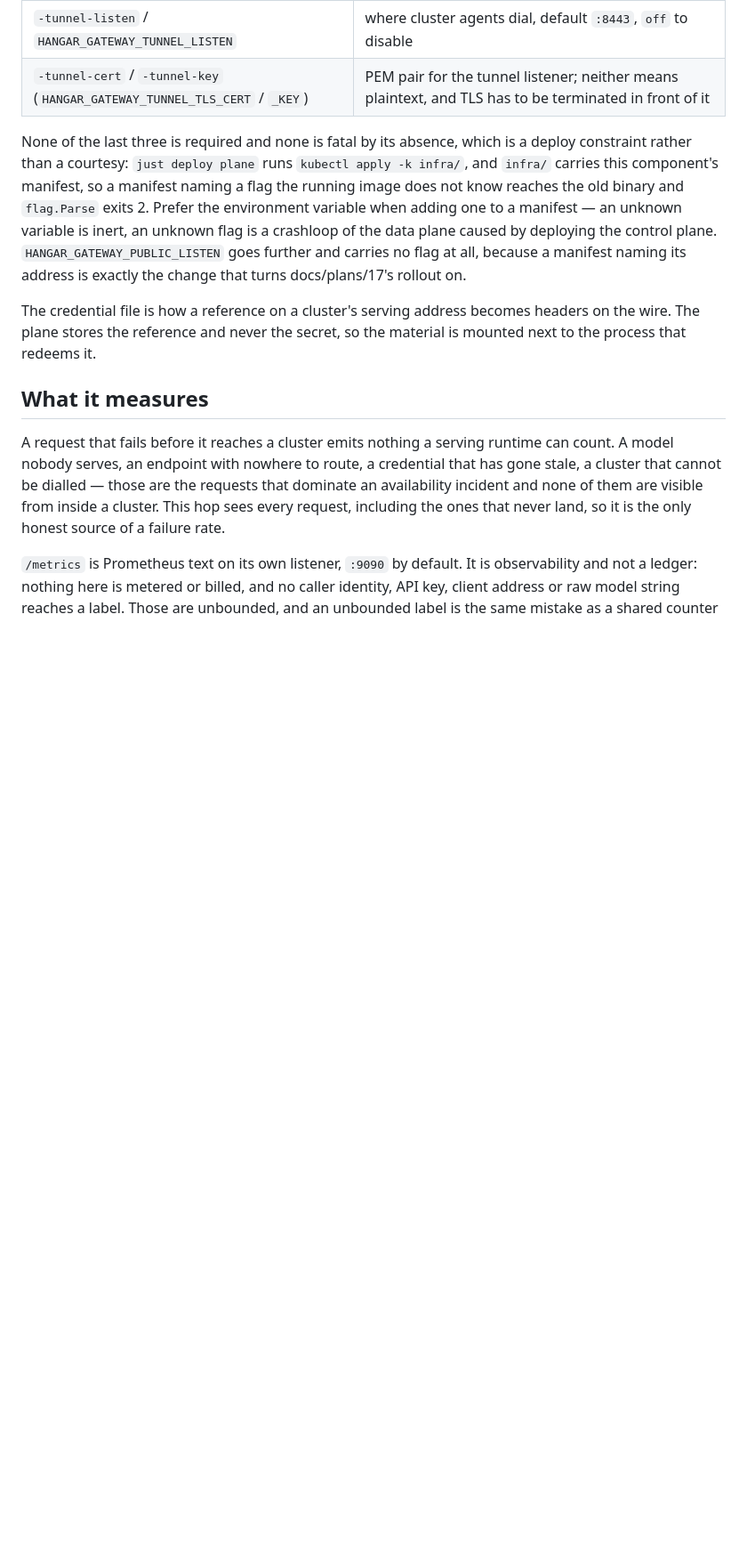
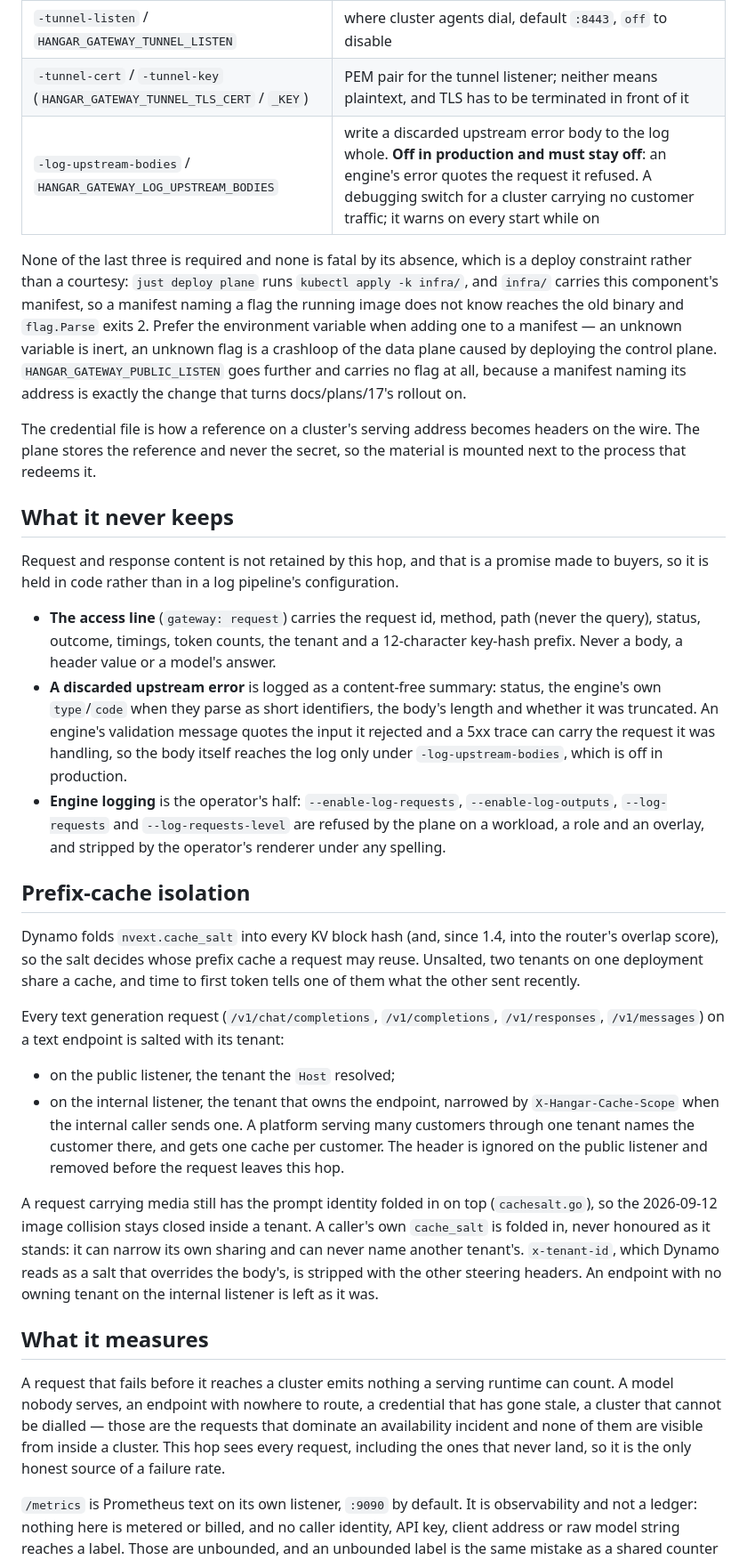
Before and after one commit to wingsmith-dev/wingsmith, a Markdown page: libs/gateway/README.md, the part around the change. Shown at 89% size. GitHub-like rendering; blank space fills up the shorter version.

Commit message:
docs(gateway): record what the gateway never keeps, the upstream-bodies switch being off in production, and per-tenant prefix-cache salting

```diff
--- a/libs/gateway/README.md
+++ b/libs/gateway/README.md
@@ -74,6 +74,7 @@ caller's config and pasted into another's.
 | `-probe-token` / `HANGAR_GATEWAY_PROBE_TOKEN` | what the conformance runner presents to mark its traffic as a probe; a comma-separated pair while rotating |
 | `-tunnel-listen` / `HANGAR_GATEWAY_TUNNEL_LISTEN` | where cluster agents dial, default `:8443`, `off` to disable |
 | `-tunnel-cert` / `-tunnel-key` (`HANGAR_GATEWAY_TUNNEL_TLS_CERT` / `_KEY`) | PEM pair for the tunnel listener; neither means plaintext, and TLS has to be terminated in front of it |
+| `-log-upstream-bodies` / `HANGAR_GATEWAY_LOG_UPSTREAM_BODIES` | write a discarded upstream error body to the log whole. **Off in production and must stay off**: an engine's error quotes the request it refused. A debugging switch for a cluster carrying no customer traffic; it warns on every start while on |
 
 None of the last three is required and none is fatal by its absence, which is a deploy constraint
 rather than a courtesy: `just deploy plane` runs `kubectl apply -k infra/`, and `infra/` carries this
@@ -86,6 +87,44 @@ manifest naming its address is exactly the change that turns docs/plans/17's rol
 The credential file is how a reference on a cluster's serving address becomes headers on the wire.
 The plane stores the reference and never the secret, so the material is mounted next to the process
 that redeems it.
+
+## What it never keeps
+
+Request and response content is not retained by this hop, and that is a promise made to buyers, so
+it is held in code rather than in a log pipeline's configuration.
+
+- **The access line** (`gateway: request`) carries the request id, method, path (never the query),
+  status, outcome, timings, token counts, the tenant and a 12-character key-hash prefix. Never a
+  body, a header value or a model's answer.
+- **A discarded upstream error** is logged as a content-free summary: status, the engine's own
+  `type`/`code` when they parse as short identifiers, the body's length and whether it was
+  truncated. An engine's validation message quotes the input it rejected and a 5xx trace can carry
+  the request it was handling, so the body itself reaches the log only under
+  `-log-upstream-bodies`, which is off in production.
+- **Engine logging** is the operator's half: `--enable-log-requests`, `--enable-log-outputs`,
+  `--log-requests` and `--log-requests-level` are refused by the plane on a workload, a role and an
+  overlay, and stripped by the operator's renderer under any spelling.
+
+## Prefix-cache isolation
+
+Dynamo folds `nvext.cache_salt` into every KV block hash (and, since 1.4, into the router's overlap
+score), so the salt decides whose prefix cache a request may reuse. Unsalted, two tenants on one
+deployment share a cache, and time to first token tells one of them what the other sent recently.
+
+Every text generation request (`/v1/chat/completions`, `/v1/completions`, `/v1/responses`,
+`/v1/messages`) on a text endpoint is salted with its tenant:
+
+- on the public listener, the tenant the `Host` resolved;
+- on the internal listener, the tenant that owns the endpoint, narrowed by `X-Hangar-Cache-Scope`
+  when the internal caller sends one. A platform serving many customers through one tenant names the
+  customer there, and gets one cache per customer. The header is ignored on the public listener and
+  removed before the request leaves this hop.
+
+A request carrying media still has the prompt identity folded in on top (`cachesalt.go`), so the
+2026-09-12 image collision stays closed inside a tenant. A caller's own `cache_salt` is folded in,
+never honoured as it stands: it can narrow its own sharing and can never name another tenant's.
+`x-tenant-id`, which Dynamo reads as a salt that overrides the body's, is stripped with the other
+steering headers. An endpoint with no owning tenant on the internal listener is left as it was.
 
 ## What it measures
 
```
